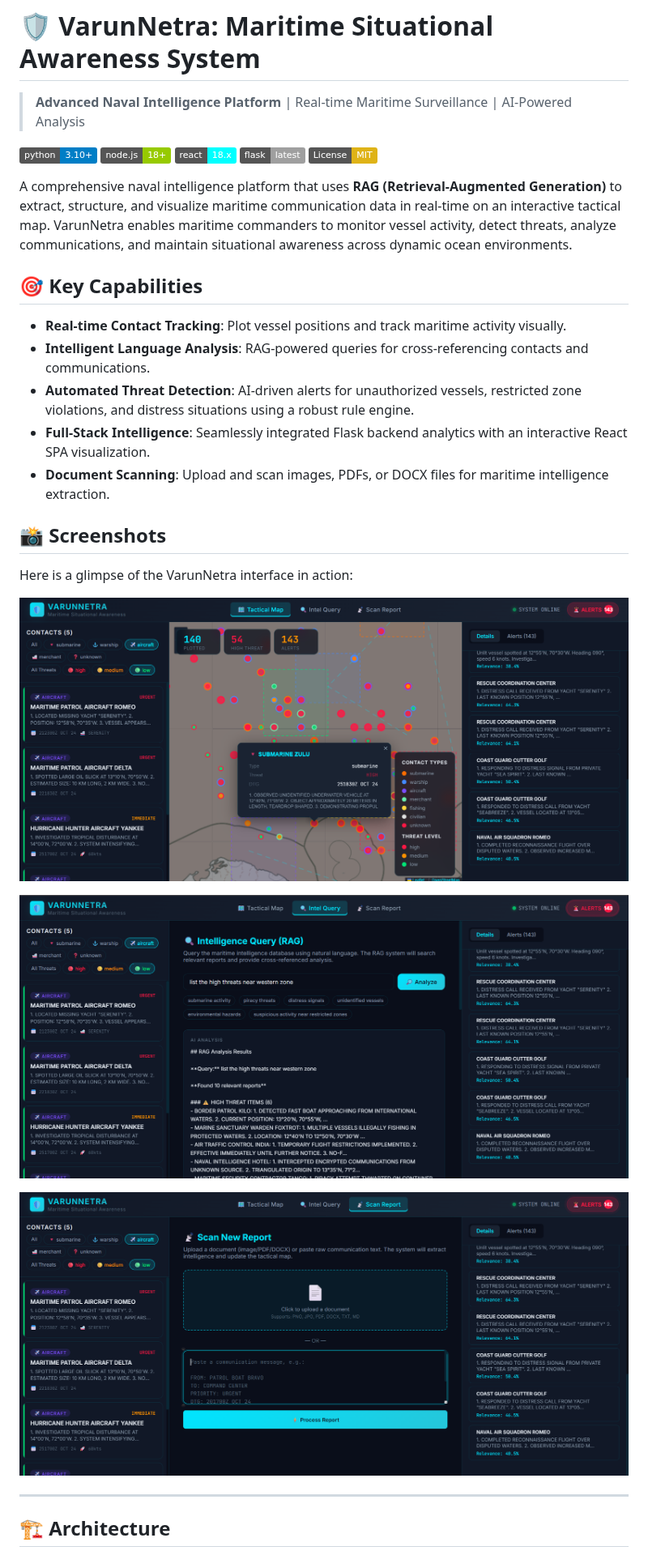
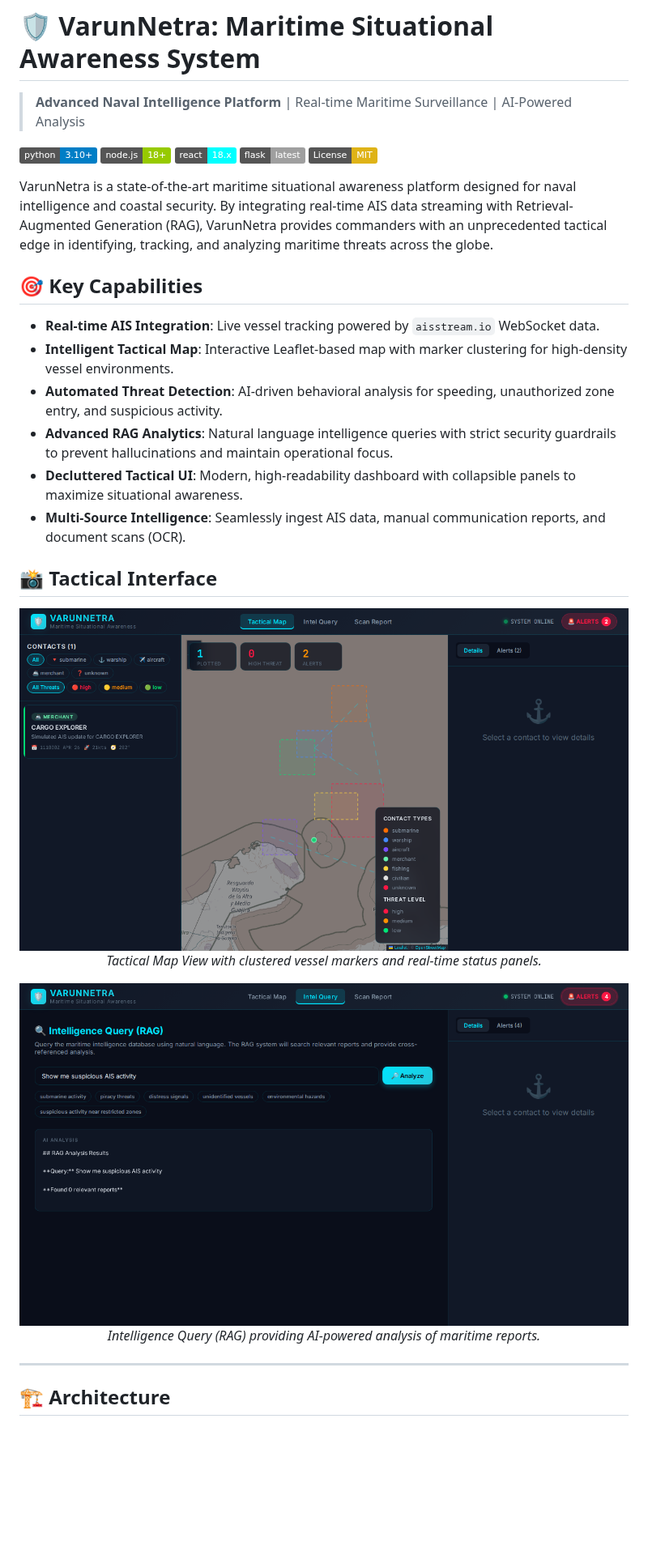
Before and after one commit to GlenElric/NavalHack, a Markdown page: README.md, the part around one of its changes. Shown at 81% size. Drawn GitHub-style; pictures changed too: preview/initial_map.png (added), preview/intel_query.png (added); badges without logos; blank space fills up the shorter version.

```diff
--- a/README.md
+++ b/README.md
@@ -8,28 +8,29 @@
 [![Flask Version](https://img.shields.io/badge/flask-latest-lightgrey)](https://flask.palletsprojects.com/)
 [![License: MIT](https://img.shields.io/badge/License-MIT-yellow.svg)](https://opensource.org/licenses/MIT)
 
-A comprehensive naval intelligence platform that uses **RAG (Retrieval-Augmented Generation)** to extract, structure, and visualize maritime communication data in real-time on an interactive tactical map. VarunNetra enables maritime commanders to monitor vessel activity, detect threats, analyze communications, and maintain situational awareness across dynamic ocean environments.
+VarunNetra is a state-of-the-art maritime situational awareness platform designed for naval intelligence and coastal security. By integrating real-time AIS data streaming with Retrieval-Augmented Generation (RAG), VarunNetra provides commanders with an unprecedented tactical edge in identifying, tracking, and analyzing maritime threats across the globe.
 
 ## 🎯 Key Capabilities
 
-- **Real-time Contact Tracking**: Plot vessel positions and track maritime activity visually.
-- **Intelligent Language Analysis**: RAG-powered queries for cross-referencing contacts and communications.
-- **Automated Threat Detection**: AI-driven alerts for unauthorized vessels, restricted zone violations, and distress situations using a robust rule engine.
-- **Full-Stack Intelligence**: Seamlessly integrated Flask backend analytics with an interactive React SPA visualization.
-- **Document Scanning**: Upload and scan images, PDFs, or DOCX files for maritime intelligence extraction.
+- **Real-time AIS Integration**: Live vessel tracking powered by `aisstream.io` WebSocket data.
+- **Intelligent Tactical Map**: Interactive Leaflet-based map with marker clustering for high-density vessel environments.
+- **Automated Threat Detection**: AI-driven behavioral analysis for speeding, unauthorized zone entry, and suspicious activity.
+- **Advanced RAG Analytics**: Natural language intelligence queries with strict security guardrails to prevent hallucinations and maintain operational focus.
+- **Decluttered Tactical UI**: Modern, high-readability dashboard with collapsible panels to maximize situational awareness.
+- **Multi-Source Intelligence**: Seamlessly ingest AIS data, manual communication reports, and document scans (OCR).
 
-## 📸 Screenshots
-
-Here is a glimpse of the VarunNetra interface in action:
+## 📸 Tactical Interface
 
 <p align="center">
-  <img src="preview/Screenshot%202026-03-02%20230526.png" alt="VarunNetra Tactical Map" width="800" />
+  <img src="preview/initial_map.png" alt="VarunNetra Tactical Map" width="900" />
+  <br>
+  <em>Tactical Map View with clustered vessel markers and real-time status panels.</em>
 </p>
+
 <p align="center">
-  <img src="preview/Screenshot%202026-03-02%20230554.png" alt="Intelligence Analysis View" width="800" />
-</p>
-<p align="center">
-  <img src="preview/Screenshot%202026-03-02%20230618.png" alt="VarunNetra Dashboard" width="800" />
+  <img src="preview/intel_query.png" alt="Intelligence Analysis View" width="900" />
+  <br>
+  <em>Intelligence Query (RAG) providing AI-powered analysis of maritime reports.</em>
 </p>
 
 ---
```
Also changed, not shown: other parts of README.md (+44 -102 lines), preview/both_panels_collapsed.png (added), preview/left_sidebar_collapsed.png (added), preview/marker_selected.png (added).
